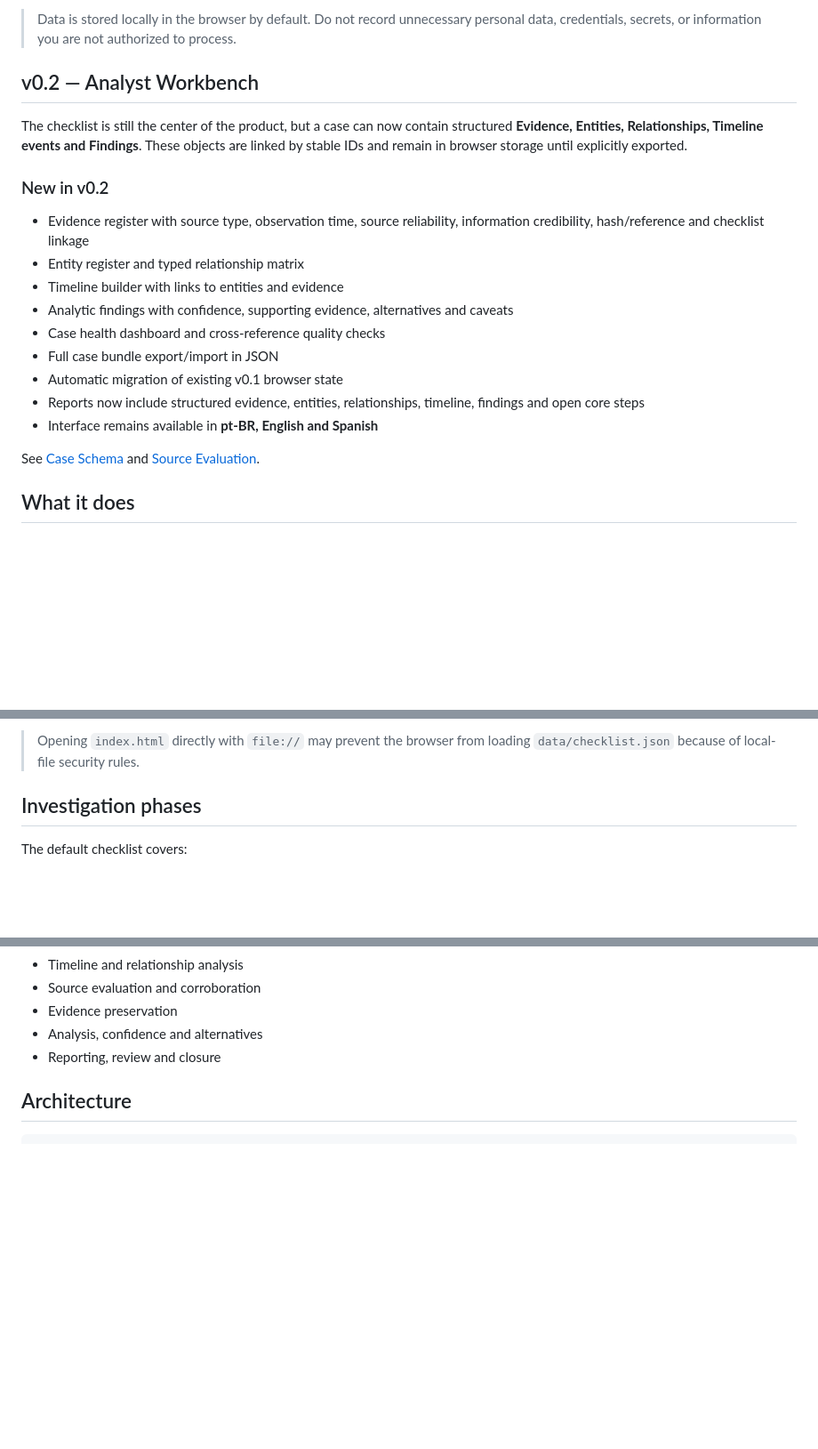
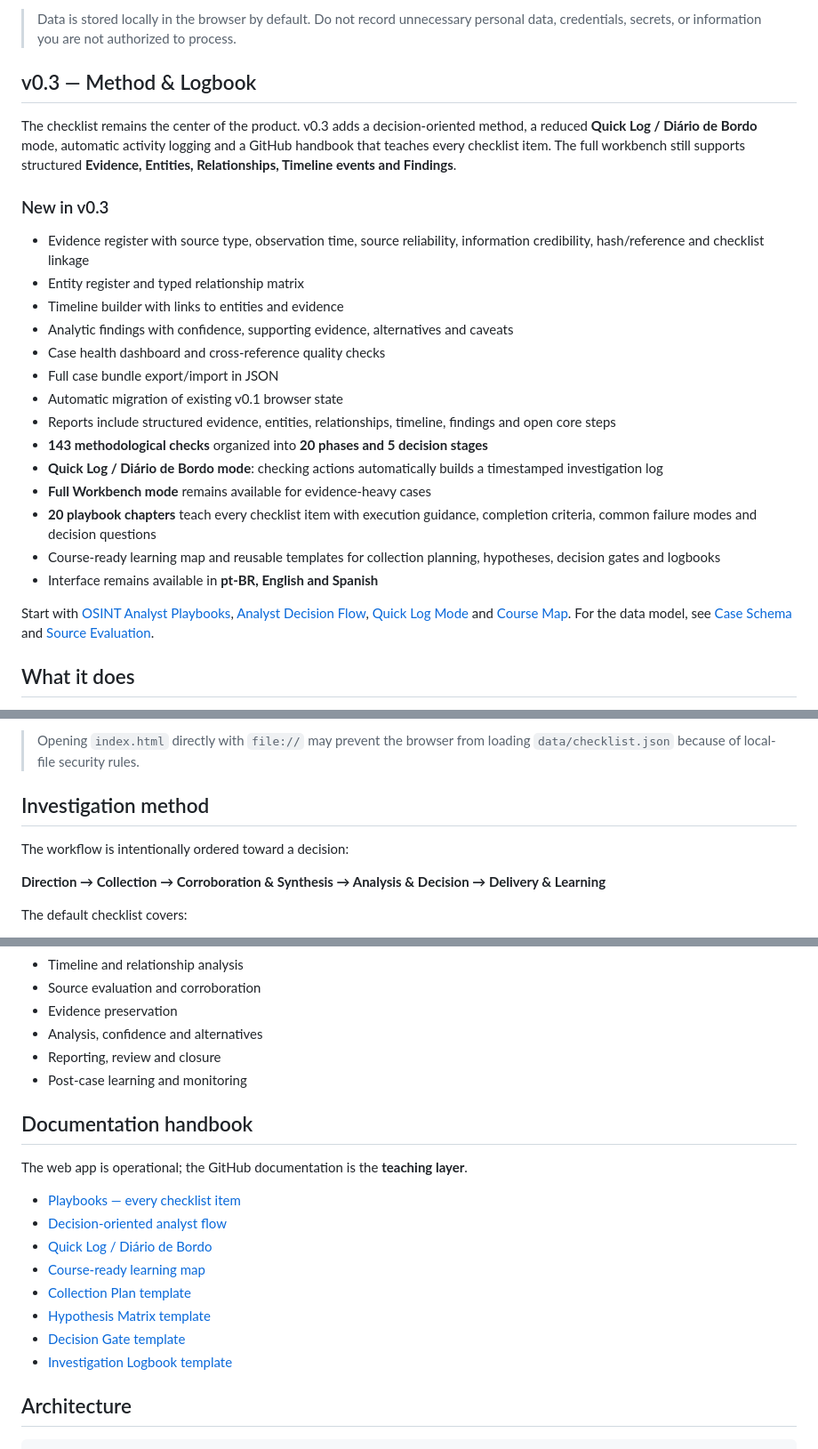
Before and after one commit to Ridd1kulusC0d3r/osintchecklist, a Markdown page: README.md, 3 parts joined by grey strips. Shown at 89% size. Rendered like a GitHub page; blank space fills up the shorter version.

Commit message:
docs(v0.3): document decision method, logbook and playbooks

```diff
--- a/README.md
+++ b/README.md
@@ -14,11 +16,11 @@ Instead of another directory containing hundreds of OSINT tools, this project fo
 
 > Data is stored locally in the browser by default. Do not record unnecessary personal data, credentials, secrets, or information you are not authorized to process.
 
-## v0.2 — Analyst Workbench
+## v0.3 — Method & Logbook
 
-The checklist is still the center of the product, but a case can now contain structured **Evidence, Entities, Relationships, Timeline events and Findings**. These objects are linked by stable IDs and remain in browser storage until explicitly exported.
+The checklist remains the center of the product. v0.3 adds a decision-oriented method, a reduced **Quick Log / Diário de Bordo** mode, automatic activity logging and a GitHub handbook that teaches every checklist item. The full workbench still supports structured **Evidence, Entities, Relationships, Timeline events and Findings**.
 
-### New in v0.2
+### New in v0.3
 
 - Evidence register with source type, observation time, source reliability, information credibility, hash/reference and checklist linkage
 - Entity register and typed relationship matrix
@@ -27,10 +29,15 @@ The checklist is still the center of the product, but a case can now contain str
 - Case health dashboard and cross-reference quality checks
 - Full case bundle export/import in JSON
 - Automatic migration of existing v0.1 browser state
-- Reports now include structured evidence, entities, relationships, timeline, findings and open core steps
+- Reports include structured evidence, entities, relationships, timeline, findings and open core steps
+- **143 methodological checks** organized into **20 phases and 5 decision stages**
+- **Quick Log / Diário de Bordo mode**: checking actions automatically builds a timestamped investigation log
+- **Full Workbench mode** remains available for evidence-heavy cases
+- **20 playbook chapters** teach every checklist item with execution guidance, completion criteria, common failure modes and decision questions
+- Course-ready learning map and reusable templates for collection planning, hypotheses, decision gates and logbooks
 - Interface remains available in **pt-BR, English and Spanish**
 
-See [Case Schema](docs/CASE-SCHEMA.md) and [Source Evaluation](docs/SOURCE-EVALUATION.md).
+Start with [OSINT Analyst Playbooks](docs/PLAYBOOKS.md), [Analyst Decision Flow](docs/ANALYST-DECISION-FLOW.md), [Quick Log Mode](docs/LOGBOOK-MODE.md) and [Course Map](docs/COURSE-MAP.md). For the data model, see [Case Schema](docs/CASE-SCHEMA.md) and [Source Evaluation](docs/SOURCE-EVALUATION.md).
 
 ## What it does
 
@@ -77,7 +84,11 @@ This repository is intentionally deployable as a static site.
 
 > Opening `index.html` directly with `file://` may prevent the browser from loading `data/checklist.json` because of local-file security rules.
 
-## Investigation phases
+## Investigation method
+
+The workflow is intentionally ordered toward a decision:
+
+**Direction → Collection → Corroboration & Synthesis → Analysis & Decision → Delivery & Learning**
 
 The default checklist covers:
 
@@ -98,6 +109,20 @@ The default checklist covers:
 - Evidence preservation
 - Analysis, confidence and alternatives
 - Reporting, review and closure
+- Post-case learning and monitoring
+
+## Documentation handbook
+
+The web app is operational; the GitHub documentation is the **teaching layer**.
+
+- [Playbooks — every checklist item](docs/PLAYBOOKS.md)
+- [Decision-oriented analyst flow](docs/ANALYST-DECISION-FLOW.md)
+- [Quick Log / Diário de Bordo](docs/LOGBOOK-MODE.md)
+- [Course-ready learning map](docs/COURSE-MAP.md)
+- [Collection Plan template](docs/templates/COLLECTION-PLAN.md)
+- [Hypothesis Matrix template](docs/templates/HYPOTHESIS-MATRIX.md)
+- [Decision Gate template](docs/templates/DECISION-GATE.md)
+- [Investigation Logbook template](docs/templates/LOGBOOK.md)
 
 ## Architecture
 
```
Also changed, not shown: other parts of README.md (+3 -1 lines).
